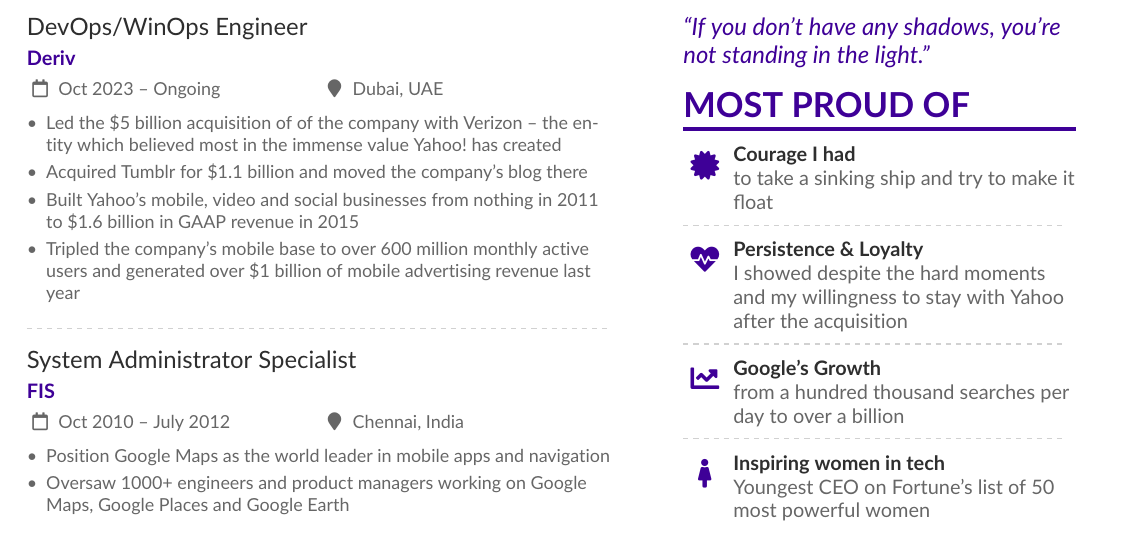
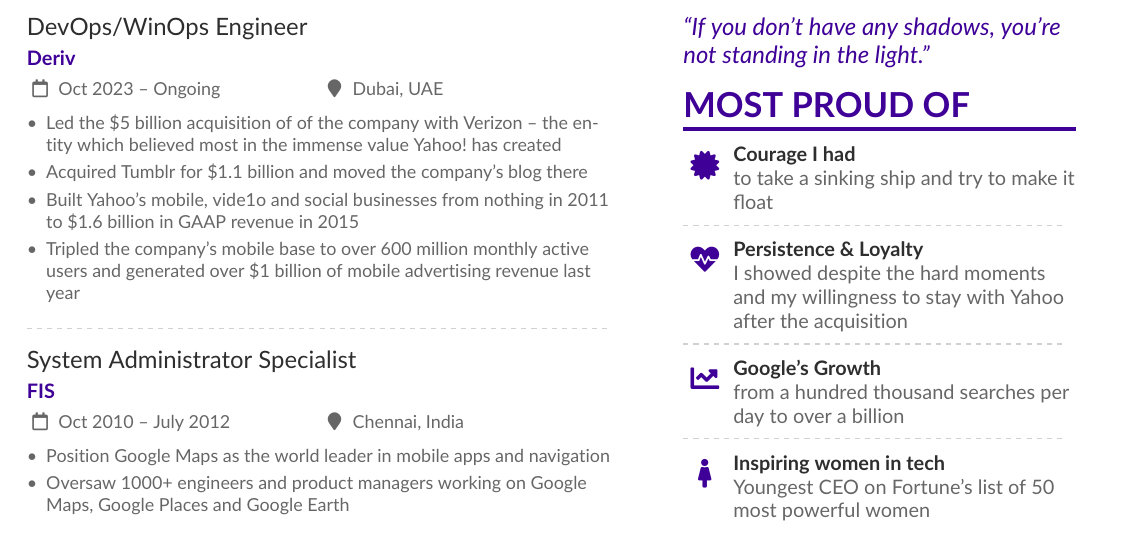
Before and after one commit to naanvictor/latex_resume, a LaTeX CV (victor.tex): part of page 1 of 2, cut so that both start at the same text. Compiled offline with pdfLaTeX.

Commit message:
chore: test sync

```diff
--- a/victor.tex
+++ b/victor.tex
@@ -145,7 +145,7 @@
 \begin{itemize}
 \item Led the \$5 billion acquisition of of the company with Verizon -- the entity which believed most in the immense value Yahoo!\ has created
 \item Acquired Tumblr for \$1.1 billion and moved the company's blog there
-\item Built Yahoo's mobile, video and social businesses from nothing in 2011 to \$1.6 billion in GAAP revenue in 2015
+\item Built Yahoo's mobile, vide1o and social businesses from nothing in 2011 to \$1.6 billion in GAAP revenue in 2015
 \item Tripled the company's mobile base to over 600 million monthly active users and generated over \$1 billion of mobile advertising revenue last year
 \end{itemize}
 
```
